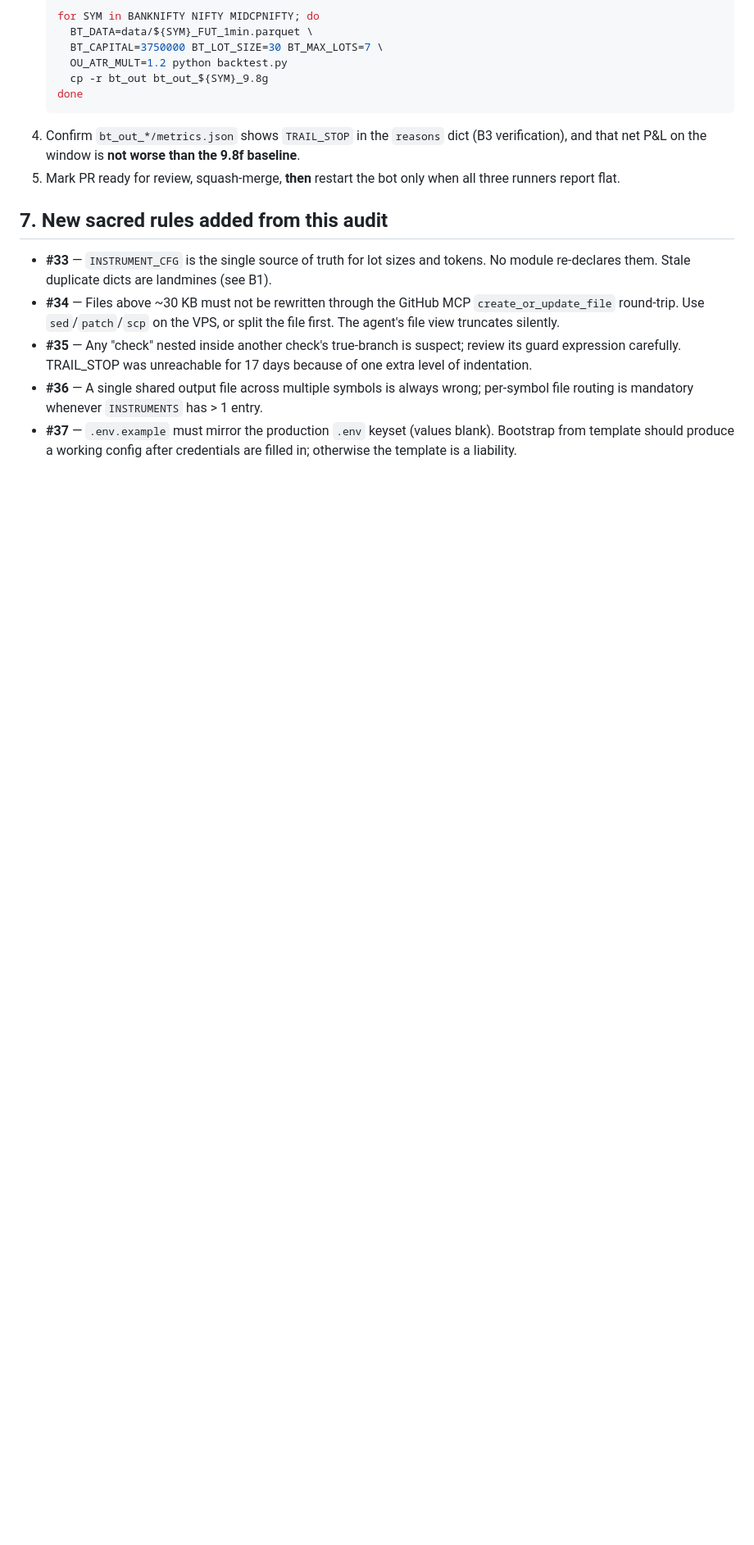
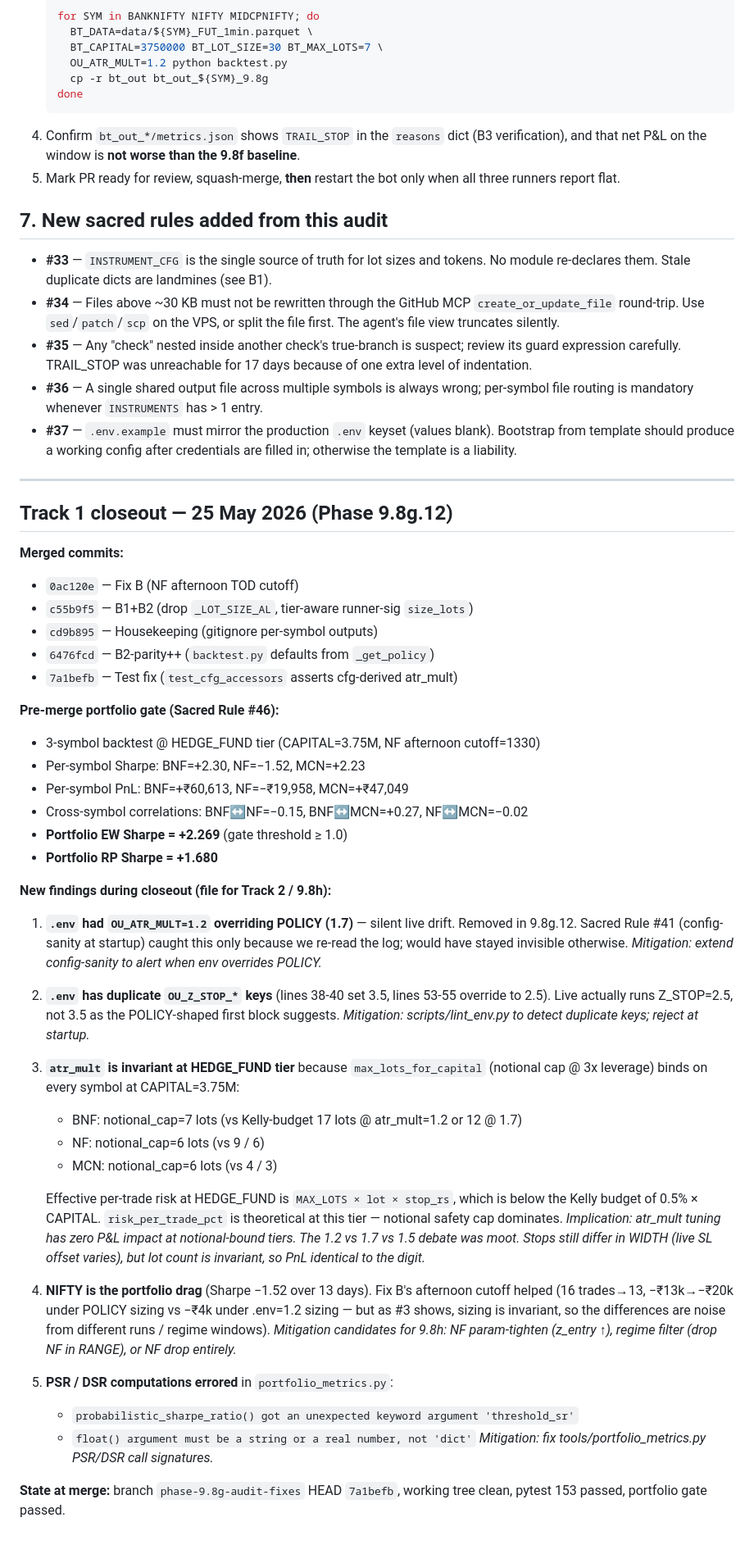
Before and after one commit to devpilotX/OU-MRS, a Markdown page: audit/PHASE_9_8G_AUDIT.md, the part around the change. Shown at 82% size. Rendered like a GitHub page; blank space fills up the shorter version.

Commit message:
docs(9.8g.12): Track 1 closeout findings + portfolio gate record
Captures the 5 audit findings from the 25 May 2026 Track 1 closeout:
1. .env OU_ATR_MULT=1.2 silent override (removed)
2. .env duplicate OU_Z_STOP_* keys (live runs 2.5 not 3.5)
3. atr_mult invariance at HEDGE_FUND tier (notional cap binds)
4. NIFTY portfolio drag (Sharpe -1.52 over 13 days)
5. portfolio_metrics PSR/DSR call signature errors

Portfolio gate (Sacred Rule #46) PASSED at EW Sharpe +2.269,
RP Sharpe +1.680. Ready for squash-merge to phase-9.8f-bloomberg.

```diff
--- a/audit/PHASE_9_8G_AUDIT.md
+++ b/audit/PHASE_9_8G_AUDIT.md
@@ -235,3 +235,62 @@ git push origin phase-9.8g-audit-fixes
 - **#35** — Any "check" nested inside another check's true-branch is suspect; review its guard expression carefully. TRAIL_STOP was unreachable for 17 days because of one extra level of indentation.
 - **#36** — A single shared output file across multiple symbols is always wrong; per-symbol file routing is mandatory whenever `INSTRUMENTS` has > 1 entry.
 - **#37** — `.env.example` must mirror the production `.env` keyset (values blank). Bootstrap from template should produce a working config after credentials are filled in; otherwise the template is a liability.
+
+---
+
+## Track 1 closeout — 25 May 2026 (Phase 9.8g.12)
+
+**Merged commits:**
+- `0ac120e` — Fix B (NF afternoon TOD cutoff)
+- `c55b9f5` — B1+B2 (drop `_LOT_SIZE_AL`, tier-aware runner-sig `size_lots`)
+- `cd9b895` — Housekeeping (gitignore per-symbol outputs)
+- `6476fcd` — B2-parity++ (`backtest.py` defaults from `_get_policy`)
+- `7a1befb` — Test fix (`test_cfg_accessors` asserts cfg-derived atr_mult)
+
+**Pre-merge portfolio gate (Sacred Rule #46):**
+- 3-symbol backtest @ HEDGE_FUND tier (CAPITAL=3.75M, NF afternoon cutoff=1330)
+- Per-symbol Sharpe: BNF=+2.30, NF=−1.52, MCN=+2.23
+- Per-symbol PnL: BNF=+₹60,613, NF=−₹19,958, MCN=+₹47,049
+- Cross-symbol correlations: BNF↔NF=−0.15, BNF↔MCN=+0.27, NF↔MCN=−0.02
+- **Portfolio EW Sharpe = +2.269** (gate threshold ≥ 1.0)
+- **Portfolio RP Sharpe = +1.680**
+
+**New findings during closeout (file for Track 2 / 9.8h):**
+
+1. **`.env` had `OU_ATR_MULT=1.2` overriding POLICY (1.7)** — silent live drift.
+   Removed in 9.8g.12. Sacred Rule #41 (config-sanity at startup) caught
+   this only because we re-read the log; would have stayed invisible otherwise.
+   *Mitigation: extend config-sanity to alert when env overrides POLICY.*
+
+2. **`.env` has duplicate `OU_Z_STOP_*` keys** (lines 38-40 set 3.5, lines
+   53-55 override to 2.5). Live actually runs Z_STOP=2.5, not 3.5 as the
+   POLICY-shaped first block suggests.
+   *Mitigation: scripts/lint_env.py to detect duplicate keys; reject at startup.*
+
+3. **`atr_mult` is invariant at HEDGE_FUND tier** because `max_lots_for_capital`
+   (notional cap @ 3x leverage) binds on every symbol at CAPITAL=3.75M:
+   - BNF: notional_cap=7 lots (vs Kelly-budget 17 lots @ atr_mult=1.2 or 12 @ 1.7)
+   - NF: notional_cap=6 lots (vs 9 / 6)
+   - MCN: notional_cap=6 lots (vs 4 / 3)
+
+   Effective per-trade risk at HEDGE_FUND is `MAX_LOTS × lot × stop_rs`,
+   which is below the Kelly budget of 0.5% × CAPITAL. `risk_per_trade_pct`
+   is theoretical at this tier — notional safety cap dominates.
+   *Implication: atr_mult tuning has zero P&L impact at notional-bound tiers.
+   The 1.2 vs 1.7 vs 1.5 debate was moot. Stops still differ in WIDTH (live
+   SL offset varies), but lot count is invariant, so PnL identical to the digit.*
+
+4. **NIFTY is the portfolio drag** (Sharpe −1.52 over 13 days). Fix B's
+   afternoon cutoff helped (16 trades→13, −₹13k→−₹20k under POLICY sizing
+   vs −₹4k under .env=1.2 sizing — but as #3 shows, sizing is invariant,
+   so the differences are noise from different runs / regime windows).
+   *Mitigation candidates for 9.8h: NF param-tighten (z_entry ↑), regime
+   filter (drop NF in RANGE), or NF drop entirely.*
+
+5. **PSR / DSR computations errored** in `portfolio_metrics.py`:
+   - `probabilistic_sharpe_ratio() got an unexpected keyword argument 'threshold_sr'`
+   - `float() argument must be a string or a real number, not 'dict'`
+   *Mitigation: fix tools/portfolio_metrics.py PSR/DSR call signatures.*
+
+**State at merge:** branch `phase-9.8g-audit-fixes` HEAD `7a1befb`,
+working tree clean, pytest 153 passed, portfolio gate passed.
```
